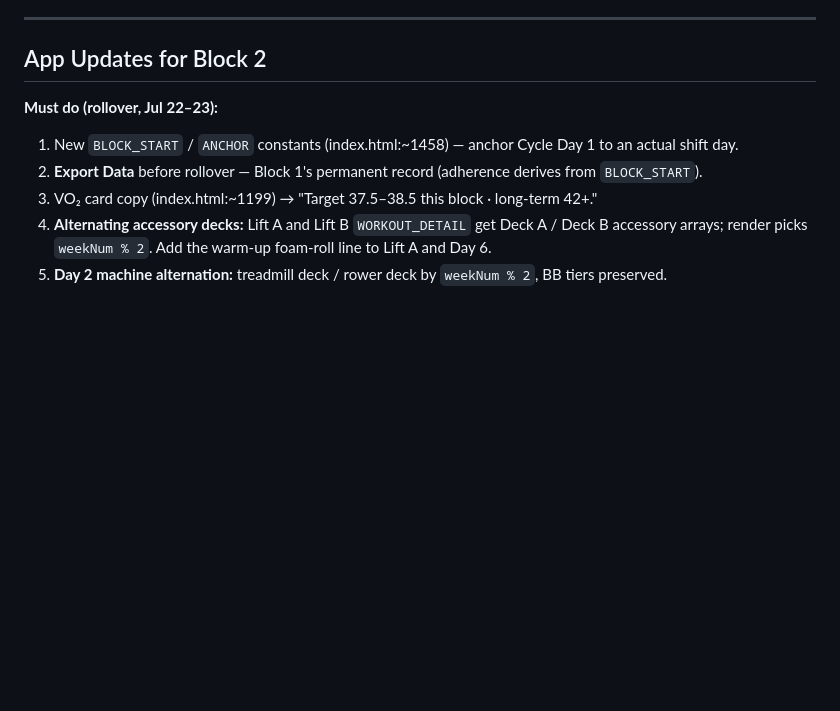
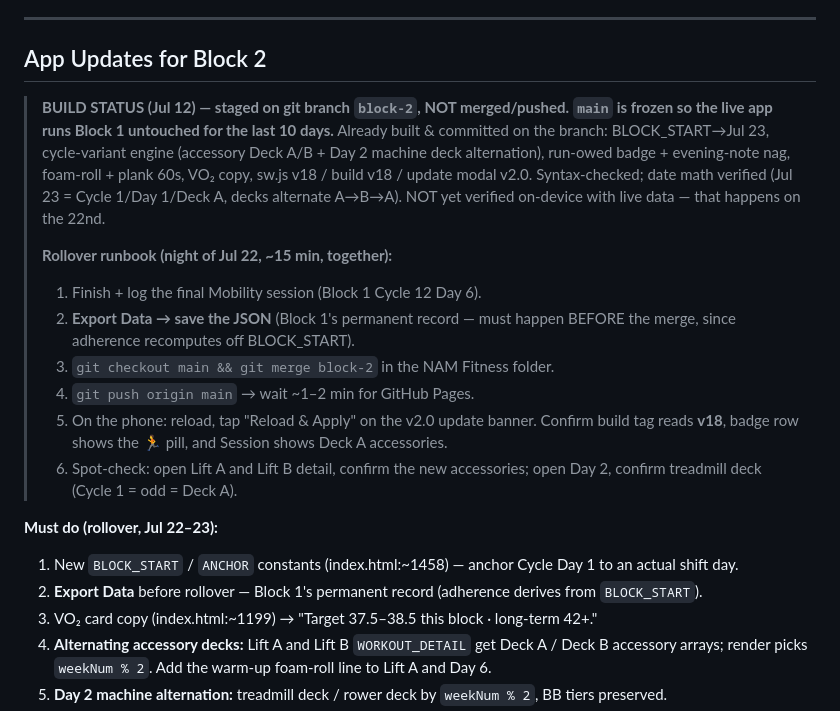
Before and after one commit to Goondoc08/nam-fitness, a Markdown page: BLOCK-2-PLAN.md, the part around the change. GitHub-like rendering; blank space fills up the shorter version.

Commit message:
Add rollover runbook + build status to Block 2 plan
Co-Authored-By: Claude Opus 4.8 <noreply@anthropic.com>

```diff
--- a/BLOCK-2-PLAN.md
+++ b/BLOCK-2-PLAN.md
@@ -114,6 +114,17 @@ Then set Block 3's pace. That's the "see where we're approaching" checkpoint.
 
 ## App Updates for Block 2
 
+> **BUILD STATUS (Jul 12) — staged on git branch `block-2`, NOT merged/pushed. `main` is frozen so the live app runs Block 1 untouched for the last 10 days.** Already built & committed on the branch: BLOCK_START→Jul 23, cycle-variant engine (accessory Deck A/B + Day 2 machine deck alternation), run-owed badge + evening-note nag, foam-roll + plank 60s, VO₂ copy, sw.js v18 / build v18 / update modal v2.0. Syntax-checked; date math verified (Jul 23 = Cycle 1/Day 1/Deck A, decks alternate A→B→A). NOT yet verified on-device with live data — that happens on the 22nd.
+>
+> **Rollover runbook (night of Jul 22, ~15 min, together):**
+> 1. Finish + log the final Mobility session (Block 1 Cycle 12 Day 6).
+> 2. **Export Data → save the JSON** (Block 1's permanent record — must happen BEFORE the merge, since adherence recomputes off BLOCK_START).
+> 3. `git checkout main && git merge block-2` in the NAM Fitness folder.
+> 4. `git push origin main` → wait ~1–2 min for GitHub Pages.
+> 5. On the phone: reload, tap "Reload & Apply" on the v2.0 update banner. Confirm build tag reads **v18**, badge row shows the 🏃 pill, and Session shows Deck A accessories.
+> 6. Spot-check: open Lift A and Lift B detail, confirm the new accessories; open Day 2, confirm treadmill deck (Cycle 1 = odd = Deck A).
+
+
 **Must do (rollover, Jul 22–23):**
 1. New `BLOCK_START` / `ANCHOR` constants (index.html:~1458) — anchor Cycle Day 1 to an actual shift day.
 2. **Export Data** before rollover — Block 1's permanent record (adherence derives from `BLOCK_START`).
```
